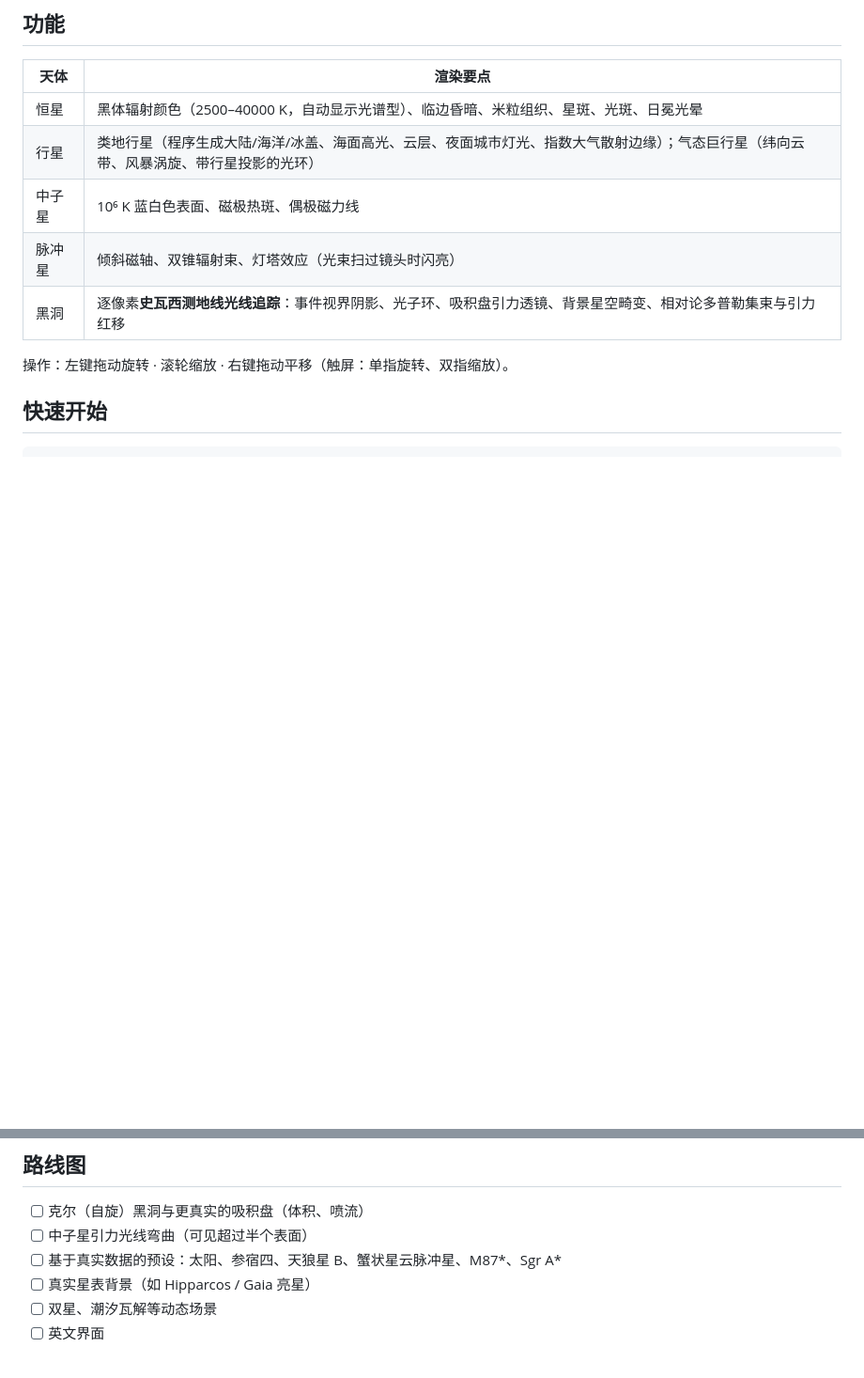
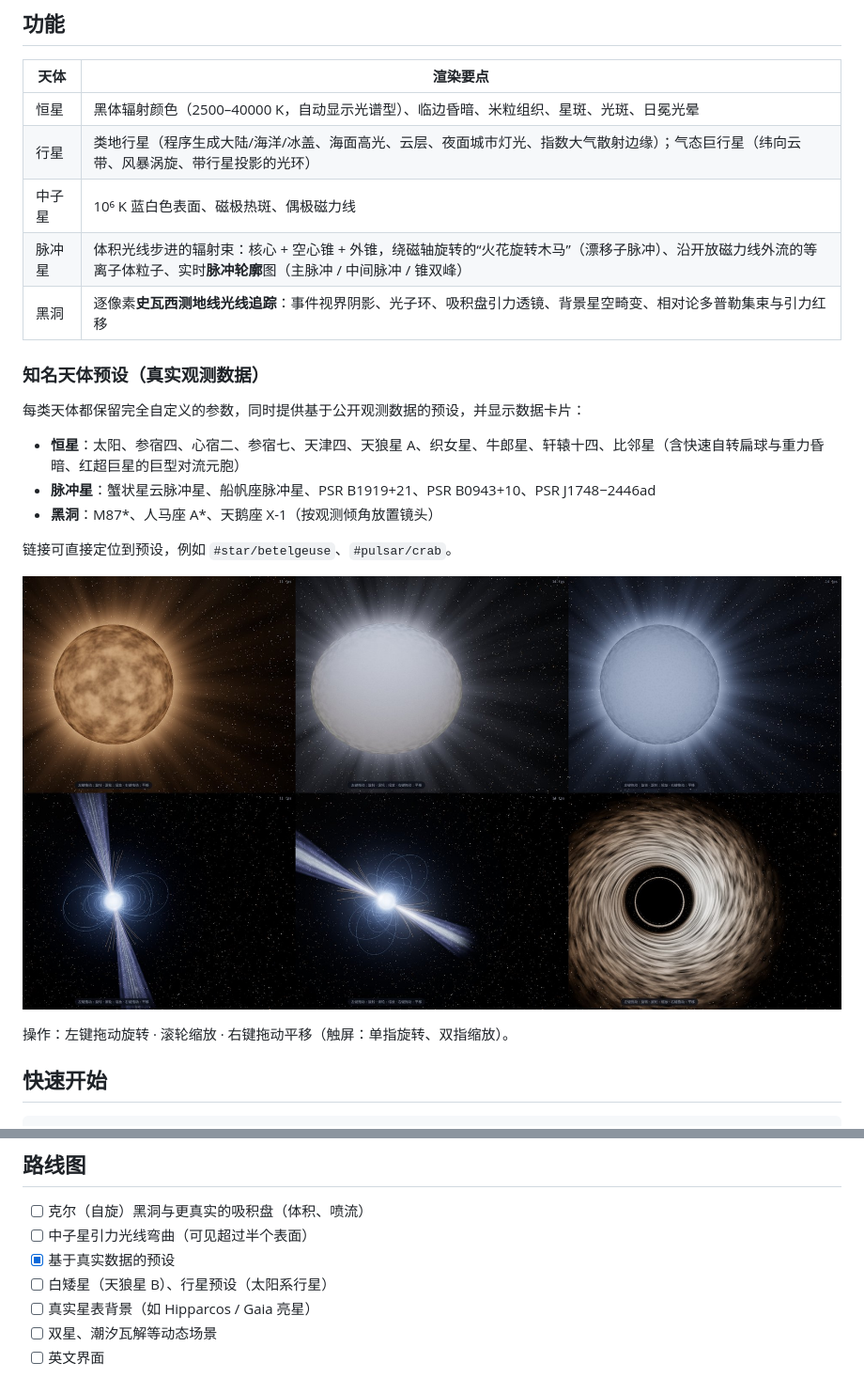
Before and after one commit to VeraPyuyi/Stars, a Markdown page: README.md, 2 parts joined by grey strips. Shown at 94% size. GitHub-like rendering; pictures changed too: docs/presets.jpg (added); blank space fills up the shorter version.

```diff
--- a/README.md
+++ b/README.md
@@ -17,8 +17,20 @@ A physically-inspired, interactive WebGL renderer for stars, planets, neutron st
 | 恒星 | 黑体辐射颜色（2500–40000 K，自动显示光谱型）、临边昏暗、米粒组织、星斑、光斑、日冕光晕 |
 | 行星 | 类地行星（程序生成大陆/海洋/冰盖、海面高光、云层、夜面城市灯光、指数大气散射边缘）；气态巨行星（纬向云带、风暴涡旋、带行星投影的光环） |
 | 中子星 | 10⁶ K 蓝白色表面、磁极热斑、偶极磁力线 |
-| 脉冲星 | 倾斜磁轴、双锥辐射束、灯塔效应（光束扫过镜头时闪亮） |
+| 脉冲星 | 体积光线步进的辐射束：核心 + 空心锥 + 外锥，绕磁轴旋转的“火花旋转木马”（漂移子脉冲）、沿开放磁力线外流的等离子体粒子、实时**脉冲轮廓**图（主脉冲 / 中间脉冲 / 锥双峰） |
 | 黑洞 | 逐像素**史瓦西测地线光线追踪**：事件视界阴影、光子环、吸积盘引力透镜、背景星空畸变、相对论多普勒集束与引力红移 |
+
+### 知名天体预设（真实观测数据）
+
+每类天体都保留完全自定义的参数，同时提供基于公开观测数据的预设，并显示数据卡片：
+
+- **恒星**：太阳、参宿四、心宿二、参宿七、天津四、天狼星 A、织女星、牛郎星、轩辕十四、比邻星（含快速自转扁球与重力昏暗、红超巨星的巨型对流元胞）
+- **脉冲星**：蟹状星云脉冲星、船帆座脉冲星、PSR B1919+21、PSR B0943+10、PSR J1748−2446ad
+- **黑洞**：M87*、人马座 A*、天鹅座 X-1（按观测倾角放置镜头）
+
+链接可直接定位到预设，例如 `#star/betelgeuse`、`#pulsar/crab`。
+
+![presets](docs/presets.jpg)
 
 操作：左键拖动旋转 · 滚轮缩放 · 右键拖动平移（触屏：单指旋转、双指缩放）。
 
@@ -62,7 +74,8 @@ src/
 
 - [ ] 克尔（自旋）黑洞与更真实的吸积盘（体积、喷流）
 - [ ] 中子星引力光线弯曲（可见超过半个表面）
-- [ ] 基于真实数据的预设：太阳、参宿四、天狼星 B、蟹状星云脉冲星、M87*、Sgr A*
+- [x] 基于真实数据的预设
+- [ ] 白矮星（天狼星 B）、行星预设（太阳系行星）
 - [ ] 真实星表背景（如 Hipparcos / Gaia 亮星）
 - [ ] 双星、潮汐瓦解等动态场景
 - [ ] 英文界面
```
Also changed, not shown: 8 other files.
